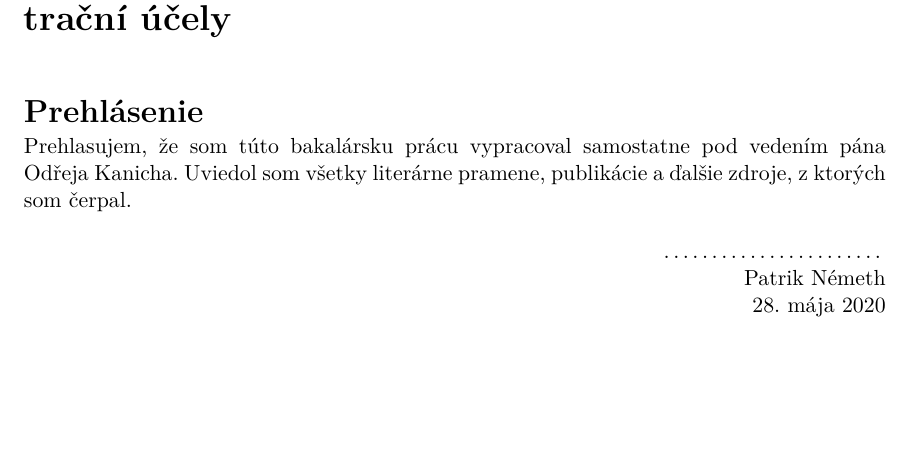
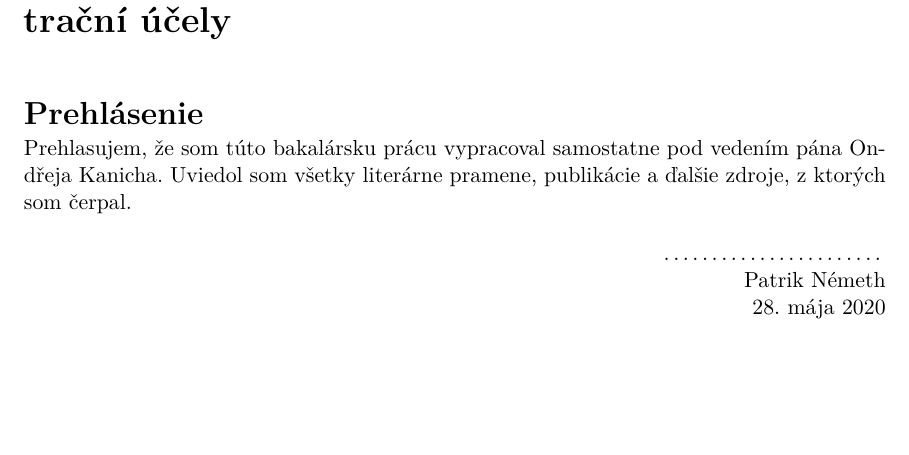
Before and after one commit to pemeth/wsq_editor, a LaTeX thesis (doc/xnemet04.tex): part of page 3 of 15, cut so that both start at the same text, the shorter picture padded with empty space. Compiled offline with pdfLaTeX.

Commit message:
Fix typo in supervisor's name

```diff
--- a/doc/xnemet04.tex
+++ b/doc/xnemet04.tex
@@ -149,7 +149,7 @@
     of fingerprint analysis, and which is able to automatically and dependably process fingerprint imagery stored in the most
     widely used formats for storing fingerprint imagery, such as WSQ, PNG and JPEG2000.}, % abstrakt v anglickém jazyce / abstract in english
   % Prohlášení (u anglicky psané práce anglicky, u slovensky psané práce slovensky) / Declaration (for thesis in english should be in english)
-  declaration={Prehlasujem, že som túto bakalársku prácu vypracoval samostatne pod vedením pána Odřeja Kanicha.
+  declaration={Prehlasujem, že som túto bakalársku prácu vypracoval samostatne pod vedením pána Ondřeja Kanicha.
 %Ďalšie informácie mi poskytli...//TODO:
 Uviedol som všetky literárne pramene, publikácie a ďalšie zdroje, z ktorých som čerpal.},
   acknowledgment={Ďakujem pánovi Ondřejovi Kanichovi za ochotu a trpezlivosť pri vedení tejto práce.},
```
